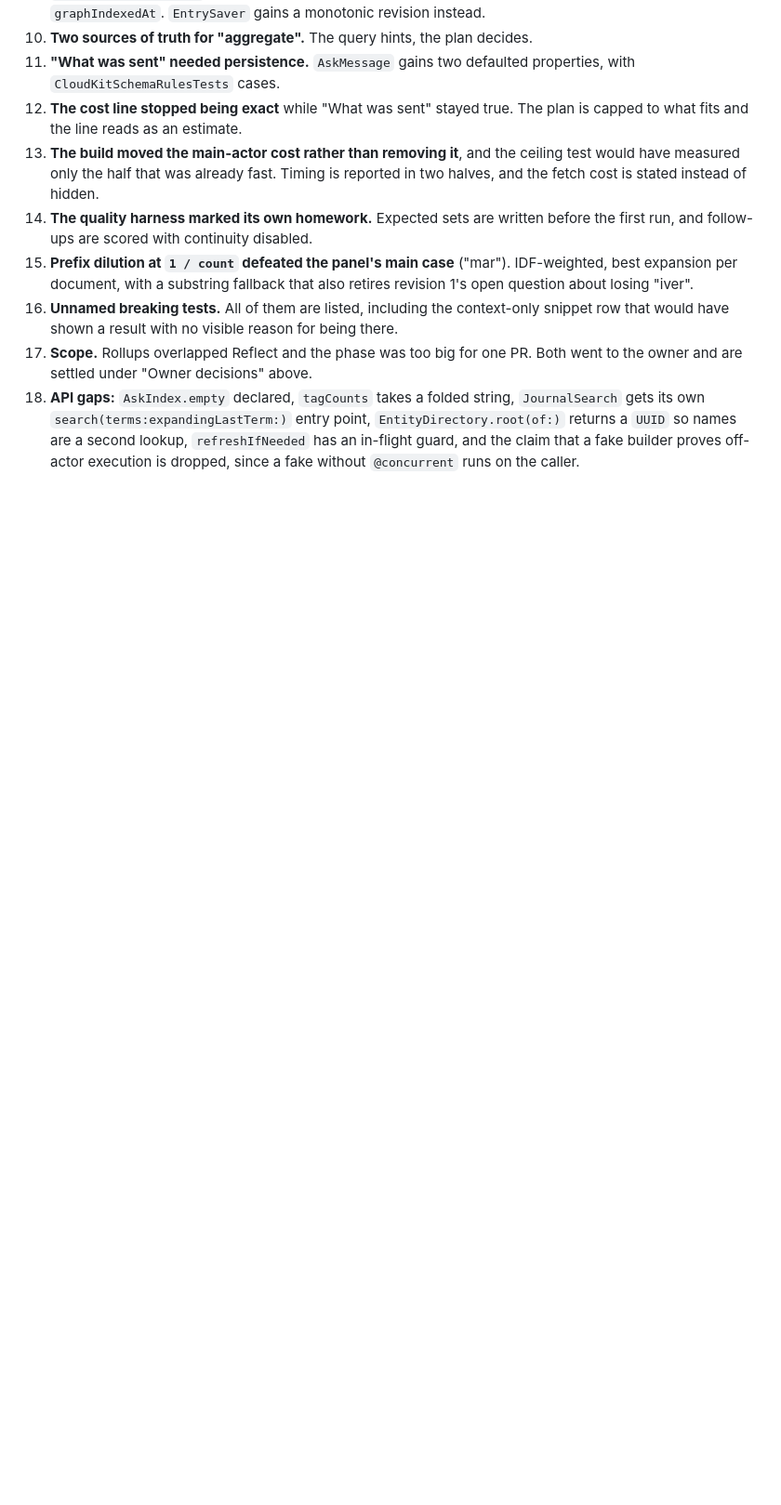
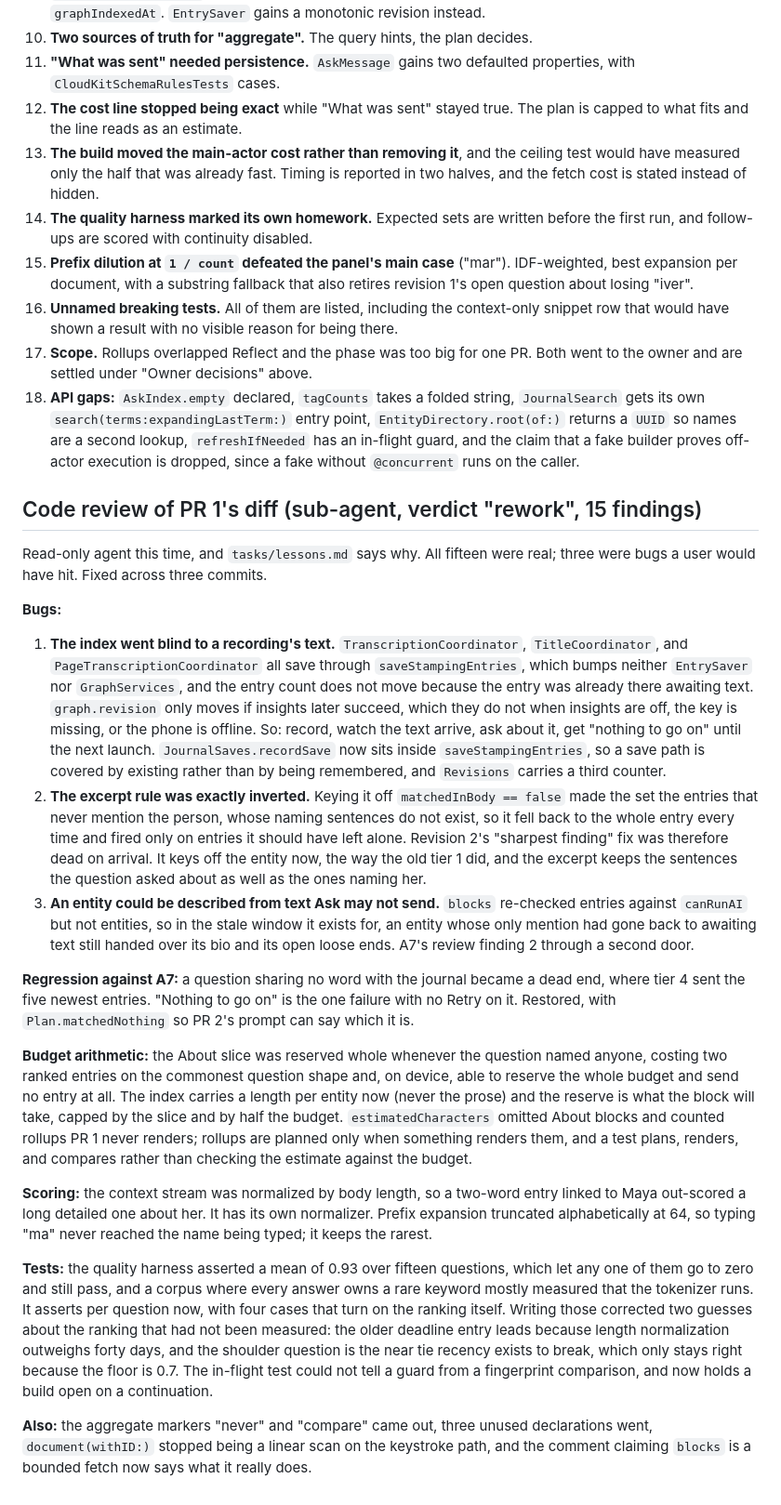
Before and after one commit to natefikru/Mindlore, a Markdown page: tasks/a9-ask-retrieval-spec.md, the part around the change. Shown at 93% size. Rendered like a GitHub page; blank space fills up the shorter version.

Commit message:
Record PR 1's code review in the A9b spec

```diff
--- a/tasks/a9-ask-retrieval-spec.md
+++ b/tasks/a9-ask-retrieval-spec.md
@@ -610,3 +610,56 @@ Folded in above:
     `UUID` so names are a second lookup, `refreshIfNeeded` has an in-flight guard, and the claim that a
     fake builder proves off-actor execution is dropped, since a fake without `@concurrent` runs on the
     caller.
+
+## Code review of PR 1's diff (sub-agent, verdict "rework", 15 findings)
+
+Read-only agent this time, and `tasks/lessons.md` says why. All fifteen were real; three were bugs a
+user would have hit. Fixed across three commits.
+
+**Bugs:**
+
+1. **The index went blind to a recording's text.** `TranscriptionCoordinator`, `TitleCoordinator`,
+   and `PageTranscriptionCoordinator` all save through `saveStampingEntries`, which bumps neither
+   `EntrySaver` nor `GraphServices`, and the entry count does not move because the entry was already
+   there awaiting text. `graph.revision` only moves if insights later succeed, which they do not when
+   insights are off, the key is missing, or the phone is offline. So: record, watch the text arrive,
+   ask about it, get "nothing to go on" until the next launch. `JournalSaves.recordSave` now sits
+   inside `saveStampingEntries`, so a save path is covered by existing rather than by being
+   remembered, and `Revisions` carries a third counter.
+2. **The excerpt rule was exactly inverted.** Keying it off `matchedInBody == false` made the set the
+   entries that never mention the person, whose naming sentences do not exist, so it fell back to the
+   whole entry every time and fired only on entries it should have left alone. Revision 2's "sharpest
+   finding" fix was therefore dead on arrival. It keys off the entity now, the way the old tier 1
+   did, and the excerpt keeps the sentences the question asked about as well as the ones naming her.
+3. **An entity could be described from text Ask may not send.** `blocks` re-checked entries against
+   `canRunAI` but not entities, so in the stale window it exists for, an entity whose only mention had
+   gone back to awaiting text still handed over its bio and its open loose ends. A7's review finding 2
+   through a second door.
+
+**Regression against A7:** a question sharing no word with the journal became a dead end, where tier
+4 sent the five newest entries. "Nothing to go on" is the one failure with no Retry on it. Restored,
+with `Plan.matchedNothing` so PR 2's prompt can say which it is.
+
+**Budget arithmetic:** the About slice was reserved whole whenever the question named anyone, costing
+two ranked entries on the commonest question shape and, on device, able to reserve the whole budget
+and send no entry at all. The index carries a length per entity now (never the prose) and the reserve
+is what the block will take, capped by the slice and by half the budget. `estimatedCharacters` omitted
+About blocks and counted rollups PR 1 never renders; rollups are planned only when something renders
+them, and a test plans, renders, and compares rather than checking the estimate against the budget.
+
+**Scoring:** the context stream was normalized by body length, so a two-word entry linked to Maya
+out-scored a long detailed one about her. It has its own normalizer. Prefix expansion truncated
+alphabetically at 64, so typing "ma" never reached the name being typed; it keeps the rarest.
+
+**Tests:** the quality harness asserted a mean of 0.93 over fifteen questions, which let any one of
+them go to zero and still pass, and a corpus where every answer owns a rare keyword mostly measured
+that the tokenizer runs. It asserts per question now, with four cases that turn on the ranking
+itself. Writing those corrected two guesses about the ranking that had not been measured: the older
+deadline entry leads because length normalization outweighs forty days, and the shoulder question is
+the near tie recency exists to break, which only stays right because the floor is 0.7. The in-flight
+test could not tell a guard from a fingerprint comparison, and now holds a build open on a
+continuation.
+
+**Also:** the aggregate markers "never" and "compare" came out, three unused declarations went,
+`document(withID:)` stopped being a linear scan on the keystroke path, and the comment claiming
+`blocks` is a bounded fetch now says what it really does.
```
